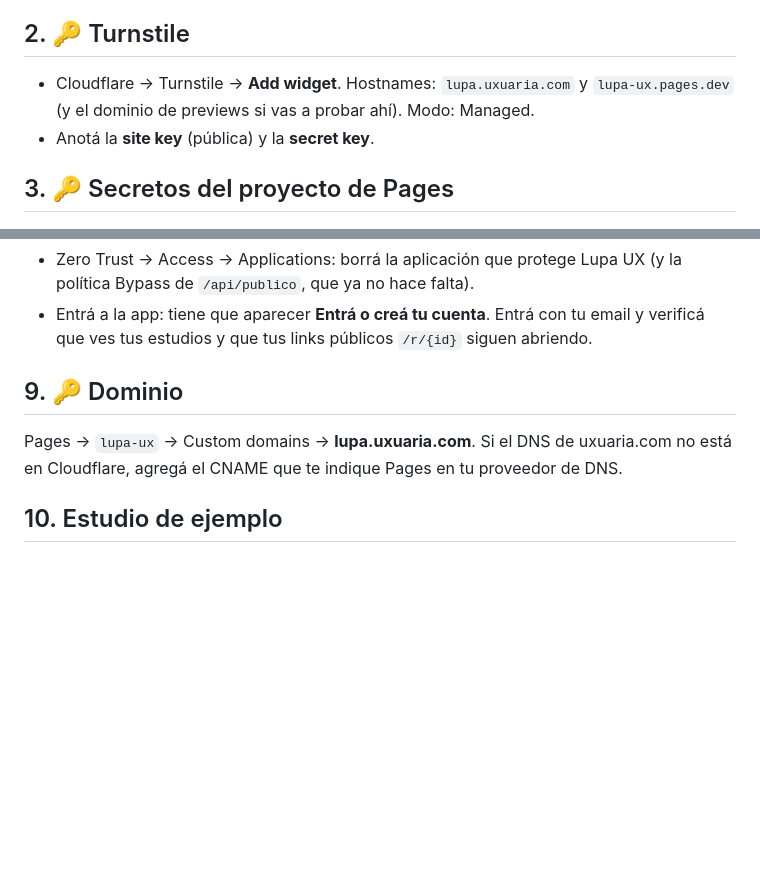
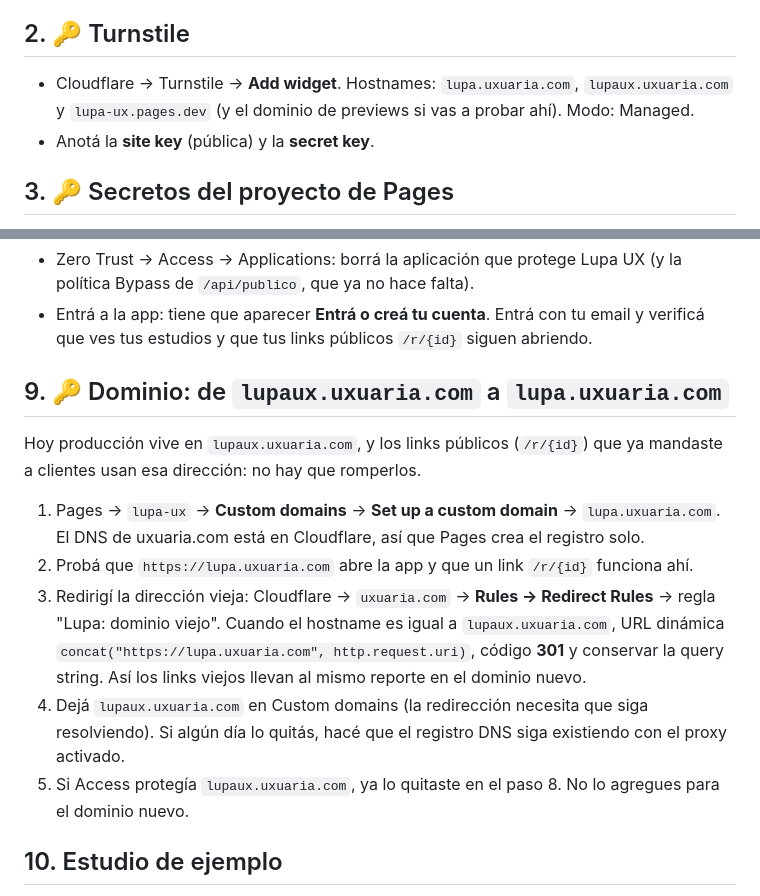
Before and after one commit to luisca85/lupa-ux-lite, a Markdown page: docs/lanzamiento.md, 2 parts joined by grey strips. Drawn GitHub-style; blank space fills up the shorter version.

Commit message:
docs: [cta] dominio lupa.uxuaria.com con redirección 301 desde lupaux.uxuaria.com para no romper links públicos
Co-Authored-By: Claude Opus 5.5 <noreply@anthropic.com>

```diff
--- a/docs/lanzamiento.md
+++ b/docs/lanzamiento.md
@@ -24,7 +24,7 @@ muestra tus datos, porque el código nuevo los busca en `u/{id}/…`. Hacé los
   avisos de reserva. Mirá el uso en el panel de Resend antes de cada tanda.
 
 ## 2. 🔑 Turnstile
-- Cloudflare → Turnstile → **Add widget**. Hostnames: `lupa.uxuaria.com` y
+- Cloudflare → Turnstile → **Add widget**. Hostnames: `lupa.uxuaria.com`, `lupaux.uxuaria.com` y
   `lupa-ux.pages.dev` (y el dominio de previews si vas a probar ahí). Modo: Managed.
 - Anotá la **site key** (pública) y la **secret key**.
 
@@ -75,9 +75,23 @@ documentos antes y después (tienen que coincidir), y si se repite no hace nada.
 - Entrá a la app: tiene que aparecer **Entrá o creá tu cuenta**. Entrá con tu email y
   verificá que ves tus estudios y que tus links públicos `/r/{id}` siguen abriendo.
 
-## 9. 🔑 Dominio
-Pages → `lupa-ux` → Custom domains → **lupa.uxuaria.com**. Si el DNS de uxuaria.com no
-está en Cloudflare, agregá el CNAME que te indique Pages en tu proveedor de DNS.
+## 9. 🔑 Dominio: de `lupaux.uxuaria.com` a `lupa.uxuaria.com`
+Hoy producción vive en `lupaux.uxuaria.com`, y los links públicos (`/r/{id}`) que ya
+mandaste a clientes usan esa dirección: no hay que romperlos.
+1. Pages → `lupa-ux` → **Custom domains** → **Set up a custom domain** →
+   `lupa.uxuaria.com`. El DNS de uxuaria.com está en Cloudflare, así que Pages crea el
+   registro solo.
+2. Probá que `https://lupa.uxuaria.com` abre la app y que un link `/r/{id}` funciona ahí.
+3. Redirigí la dirección vieja: Cloudflare → `uxuaria.com` → **Rules → Redirect Rules** →
+   regla "Lupa: dominio viejo". Cuando el hostname es igual a `lupaux.uxuaria.com`, URL
+   dinámica `concat("https://lupa.uxuaria.com", http.request.uri)`, código **301** y
+   conservar la query string. Así los links viejos llevan al mismo reporte en el dominio
+   nuevo.
+4. Dejá `lupaux.uxuaria.com` en Custom domains (la redirección necesita que siga
+   resolviendo). Si algún día lo quitás, hacé que el registro DNS siga existiendo con el
+   proxy activado.
+5. Si Access protegía `lupaux.uxuaria.com`, ya lo quitaste en el paso 8. No lo agregues
+   para el dominio nuevo.
 
 ## 10. Estudio de ejemplo
 - En tu cuenta, armá el estudio de ejemplo sobre una **app inventada** (pantallas hechas a
```
Also changed, not shown: docs/decisions.md (+5 -0 lines), docs/specs/cuentas.md (+4 -2 lines).
